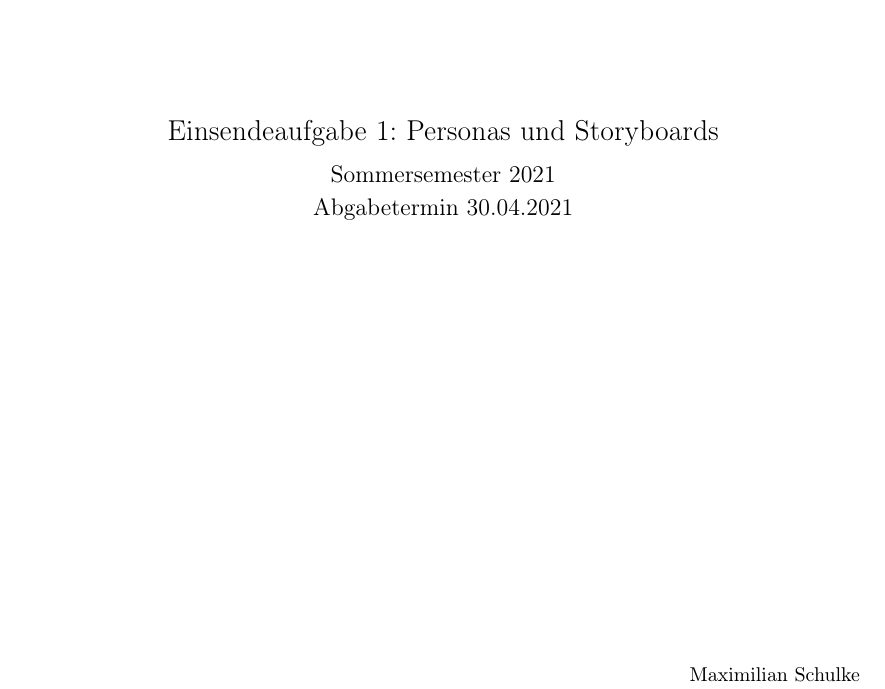
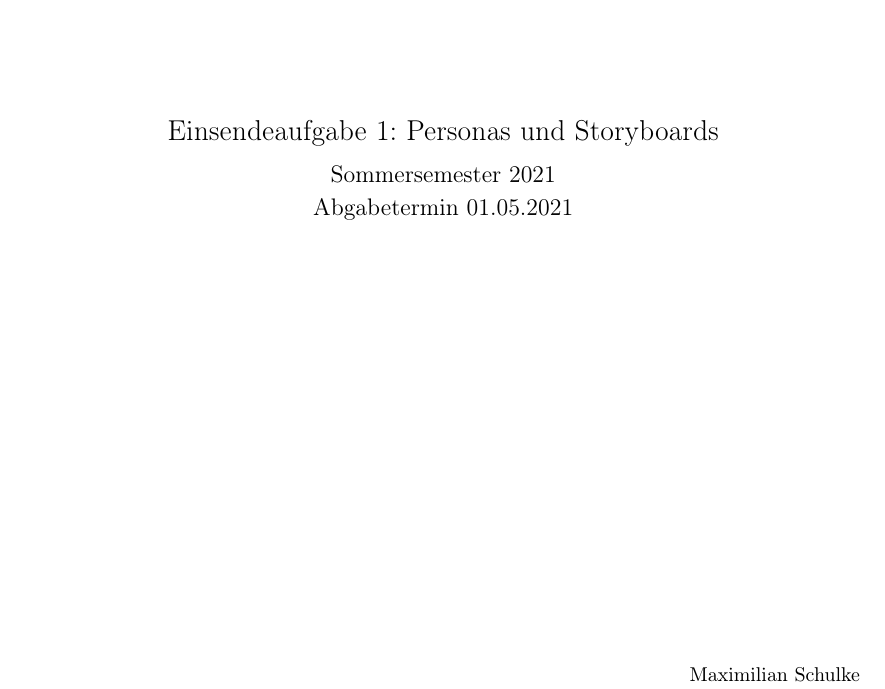
Before and after one commit to mara-schulke/thb, a LaTeX problem sheet (mensch-computer-interaktion/assignments/personas-and-storyboards/personas-and-storyboards.tex): part of page 1 of 8, cut so that both start at the same text. Compiled offline with pdfLaTeX.

Commit message:
rebuild mci assignment 1

```diff
--- a/mensch-computer-interaktion/assignments/personas-and-storyboards/personas-and-storyboards.tex
+++ b/mensch-computer-interaktion/assignments/personas-and-storyboards/personas-and-storyboards.tex
@@ -33,7 +33,7 @@
 	\begin{center}
 		\Large{Einsendeaufgabe 1: Personas und Storyboards}\\[0.5em]
 		\large{Sommersemester 2021}\\[0.25em]
-		\large{Abgabetermin 30.04.2021}
+		\large{Abgabetermin 01.05.2021}
 	\end{center}
 
 	\vfill
```
Also changed, not shown: mensch-computer-interaktion/assignments/personas-and-storyboards/personas-and-storyboards.pdf.
